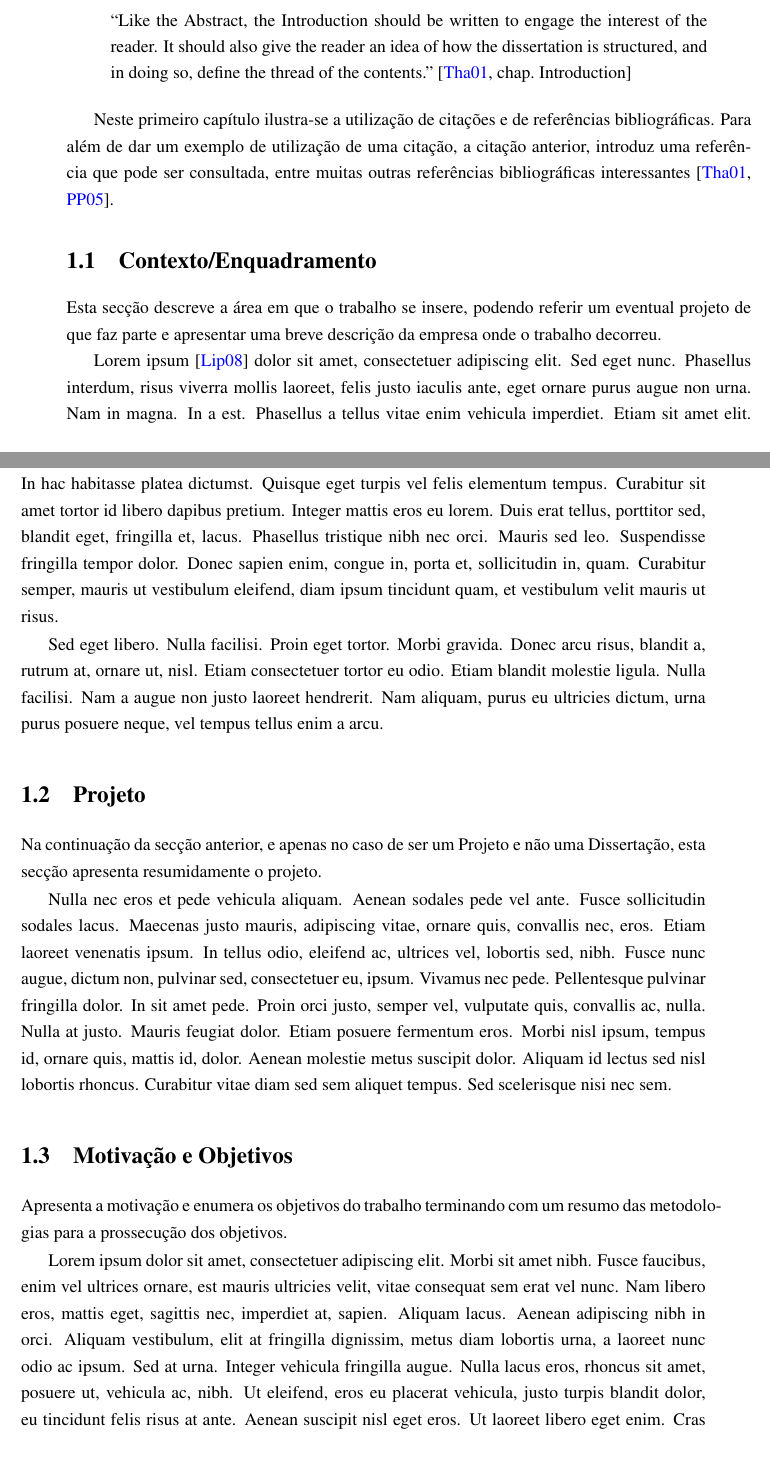
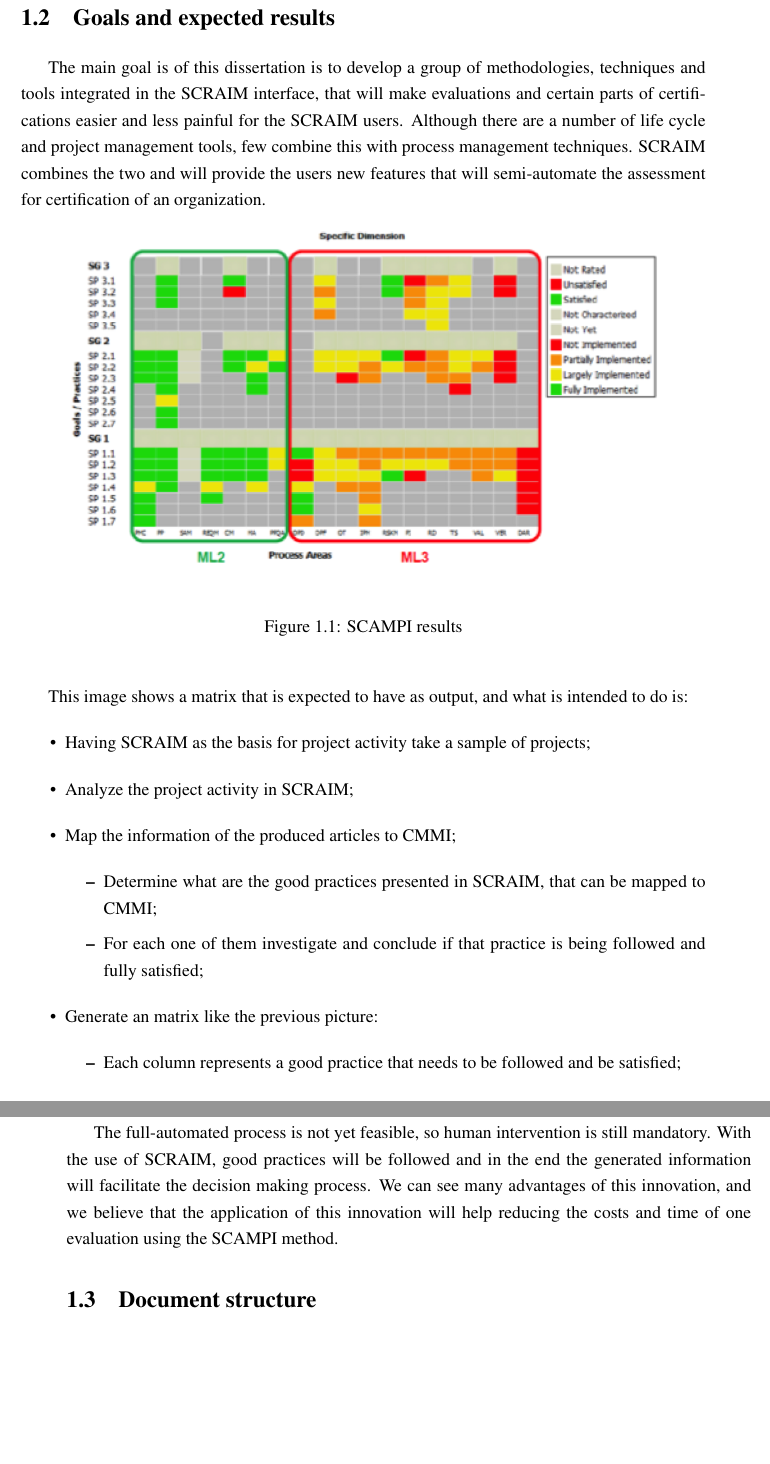
Before and after one commit to nelsonmendes/teseLatex, a LaTeX thesis (mieic-distrib/pdis-en.tex, which reads mieic-distrib/chapter1.tex): two parts of pages 21 and 22 of 40 before the commit and two parts of pages 22 and 23 of 40 after it, joined at a grey line, cut at the place of the change. Compiled offline with pdfLaTeX.

Commit message:
Done some changes on introduction

```diff
--- a/mieic-distrib/chapter1.tex
+++ b/mieic-distrib/chapter1.tex
@@ -21,76 +10,39 @@
 
-\begin{quote}
-  ``Like the Abstract, the Introduction should be written to engage the
-  interest of the reader. It should also give the reader an idea of
-  how the dissertation is structured, and in doing so, define the
-  thread of the contents.''~\cite[chap.\ Introduction]{kn:Tha01}
-\end{quote}
+In our everyday lives software takes an important role, he is everywhere and is needed more often. When he is in development it is important to make it more efficiently and with more quality. For organizations that have software currently in development failures and errors are not allowed and each one of them implies increased costs and resources being wasted. To avoid this scenario and to achieve maximum efficiency and agility, their processes and their methodologies need to be less time consuming and more effortless so good practices need to be followed in order to allow them focus on what really matters: value creation. This will provide them advantages and make them more trustful.
 
-Neste primeiro capítulo ilustra-se a utilização de citações e de
-referências biblio\-grá\-fi\-cas.
-Para além de dar um exemplo de utilização de uma citação, a citação
-anterior, introduz uma referência que pode ser consultada, entre
-muitas outras referências bibliográficas
-interessantes~\cite{kn:Tha01,kn:PP05}.
+Organizations need to ensure that their products and services consistently meet customer’s requirements, and that quality is consistently improved and certifications are a formal recognition of those ideals. Sadly those recognitions take too much time and effort and time being in some cases very painful and expensive.
 
-\section{Contexto/Enquadramento} \label{sec:context}
+SCAMPI is the Standard CMMI Appraisal Method for Process Improvement, the evaluation method of CMMI model. CMMI is a model for organizations to improve their processes and is required by many U.S. Government contracts, especially in software development. SCRAIM is the tool that is going to provide us the background and the base to work and simplify those kind of evaluations in order to save time and money. That way companies will deliver their products and services better, faster, and cheaper.
 
-Esta secção descreve a área em que o trabalho se insere, podendo
-referir um eventual projeto de que faz parte e apresentar uma breve
-descrição da empresa onde o trabalho decorreu.
+\section{Goals and expected results} \label{sec:goals}
 
-Lorem ipsum~\cite{kn:Lip08} dolor sit amet, consectetuer adipiscing
-elit.
-Sed eget nunc. Phasellus interdum, risus viverra mollis laoreet, felis
-justo iaculis ante, eget ornare purus augue non urna. Nam in magna. In a
-est. Phasellus a tellus vitae enim vehicula imperdiet. Etiam sit amet
-elit. In hac habitasse platea dictumst. Quisque eget turpis vel felis
-elementum tempus. Curabitur sit amet tortor id libero dapibus
-pretium. Integer mattis eros eu lorem. Duis erat tellus, porttitor
-sed, blandit eget, fringilla et, lacus. Phasellus tristique nibh nec
-orci. Mauris sed leo. Suspendisse fringilla tempor dolor. Donec sapien
-enim, congue in, porta et, sollicitudin in, quam. Curabitur semper,
-mauris ut vestibulum eleifend, diam ipsum tincidunt quam, et
-vestibulum velit mauris ut risus.
+The main goal is of this dissertation is to develop a group of methodologies, techniques and tools integrated in the SCRAIM interface, that will make evaluations and certain parts of certifications easier and less painful for the SCRAIM users.
+Although there are a number of life cycle and project management tools, few combine this with process management techniques. SCRAIM combines the two and will provide the users new features that will semi-automate the assessment for certification of an organization.
 
-Sed eget libero. Nulla facilisi. Proin eget tortor. Morbi
-gravida. Donec arcu risus, blandit a, rutrum at, ornare ut,
-nisl. Etiam consectetuer tortor eu odio. Etiam blandit molestie
-ligula. Nulla facilisi. Nam a augue non justo laoreet hendrerit. Nam
-aliquam, purus eu ultricies dictum, urna purus posuere neque, vel
-tempus tellus enim a arcu.
+\begin{figure}[h]
+	\begin{center}
+		\leavevmode
+		\includegraphics[width=0.86\textwidth]{thesis_goals}
+		\caption{SCAMPI results}
+		\label{fig:arch}
+	\end{center}
+\end{figure}
 
-\section{Projeto} \label{sec:proj}
+This image shows a matrix that is expected to have as output, and what is intended to do is:
+\begin{itemize}
+	\item Having SCRAIM as the basis for project activity take a sample of projects;
+	\item Analyze the project activity in SCRAIM;
+	\item Map the information of the produced articles to CMMI;
+	\begin{itemize}
+		\item Determine what are the good practices presented in SCRAIM, that can be mapped to CMMI;
+		\item For each one of them investigate and conclude if that practice is being followed and fully satisfied;
+	\end{itemize}
+	\item Generate an matrix like the previous picture:
+	\begin{itemize}
+		\item Each column represents a good practice that needs to be followed and be satisfied;
+	\end{itemize}
+\end{itemize}
 
-Na continuação da secção anterior, e apenas no caso de ser um Projeto
-e não uma Dissertação, esta secção apresenta resumidamente o projeto.
+The full-automated process is not yet feasible, so human intervention is still mandatory. With the use of SCRAIM, good practices will be followed and in the end the generated information will facilitate the decision making process. We can see many advantages of this innovation, and we believe that the application of this innovation will help reducing the costs and time of one evaluation using the SCAMPI method.
 
-Nulla nec eros et pede vehicula aliquam. Aenean sodales pede vel
-ante. Fusce sollicitudin sodales lacus. Maecenas justo mauris,
-adipiscing vitae, ornare quis, convallis nec, eros. Etiam laoreet
-venenatis ipsum. In tellus odio, eleifend ac, ultrices vel, lobortis
-sed, nibh. Fusce nunc augue, dictum non, pulvinar sed, consectetuer
-eu, ipsum. Vivamus nec pede. Pellentesque pulvinar fringilla dolor. In
-sit amet pede. Proin orci justo, semper vel, vulputate quis, convallis
-ac, nulla. Nulla at justo. Mauris feugiat dolor. Etiam posuere
-fermentum eros. Morbi nisl ipsum, tempus id, ornare quis, mattis id,
-dolor. Aenean molestie metus suscipit dolor. Aliquam id lectus sed
-nisl lobortis rhoncus. Curabitur vitae diam sed sem aliquet
-tempus. Sed scelerisque nisi nec sem.
-
-\section{Motivação e Objetivos} \label{sec:goals}
-
-Apresenta a motivação e enumera os objetivos do trabalho terminando
-com um resumo das metodologias para a prossecução dos objetivos.
-
-Lorem ipsum dolor sit amet, consectetuer adipiscing elit. Morbi sit
-amet nibh. Fusce faucibus, enim vel ultrices ornare, est mauris
-ultricies velit, vitae consequat sem erat vel nunc. Nam libero eros,
-mattis eget, sagittis nec, imperdiet at, sapien. Aliquam lacus. Aenean
-adipiscing nibh in orci. Aliquam vestibulum, elit at fringilla
-dignissim, metus diam lobortis urna, a laoreet nunc odio ac ipsum. Sed
-at urna. Integer vehicula fringilla augue. Nulla lacus eros, rhoncus
-sit amet, posuere ut, vehicula ac, nibh. Ut eleifend, eros eu placerat
-vehicula, justo turpis blandit dolor, eu tincidunt felis risus at
-ante. Aenean suscipit nisl eget eros. Ut laoreet libero eget
-enim. Cras tempus pellentesque felis. Vestibulum vitae erat ac nibh
+\section{Document structure} \label{sec:Structure}
--- a/mieic-distrib/pdis-en.tex
+++ b/mieic-distrib/pdis-en.tex
@@ -32,6 +32,7 @@
 %% Additional options for feupteses.sty:
 %% - onpaper: links are not shown (for paper versions)
 %% - backrefs: include back references from bibliography to citation place
+\usepackage{indentfirst}
 
 %% Uncomment the next lines if side by side graphics used
 %\usepackage[lofdepth,lotdepth]{subfig}
```
Also changed, not shown: mieic-distrib/figures/thesis_goals.png (added), mieic-distrib/pdis-en.pdf, mieic-distrib/chapter1.tex (41 more changed lines).
